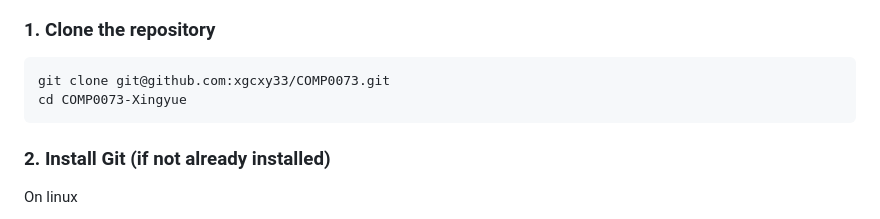
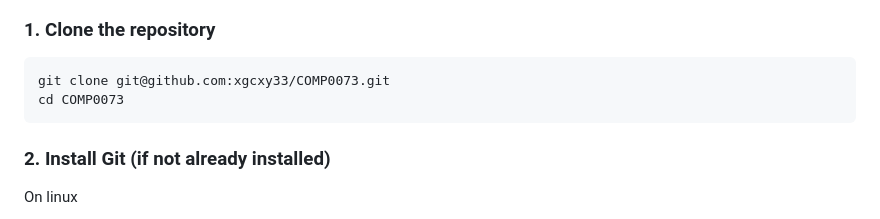
Before and after one commit to xgcxy33/COMP0073-Xingyue, a Markdown page: README.md, the part around the change. Drawn GitHub-style.

````diff
--- a/README.md
+++ b/README.md
@@ -20,7 +20,7 @@ Before you begin, make sure you have:
 ### 1. Clone the repository
 ```bash
 git clone git@github.com:xgcxy33/COMP0073.git
-cd COMP0073-Xingyue
+cd COMP0073
 ```
 
 ### 2. Install Git (if not already installed)
````
